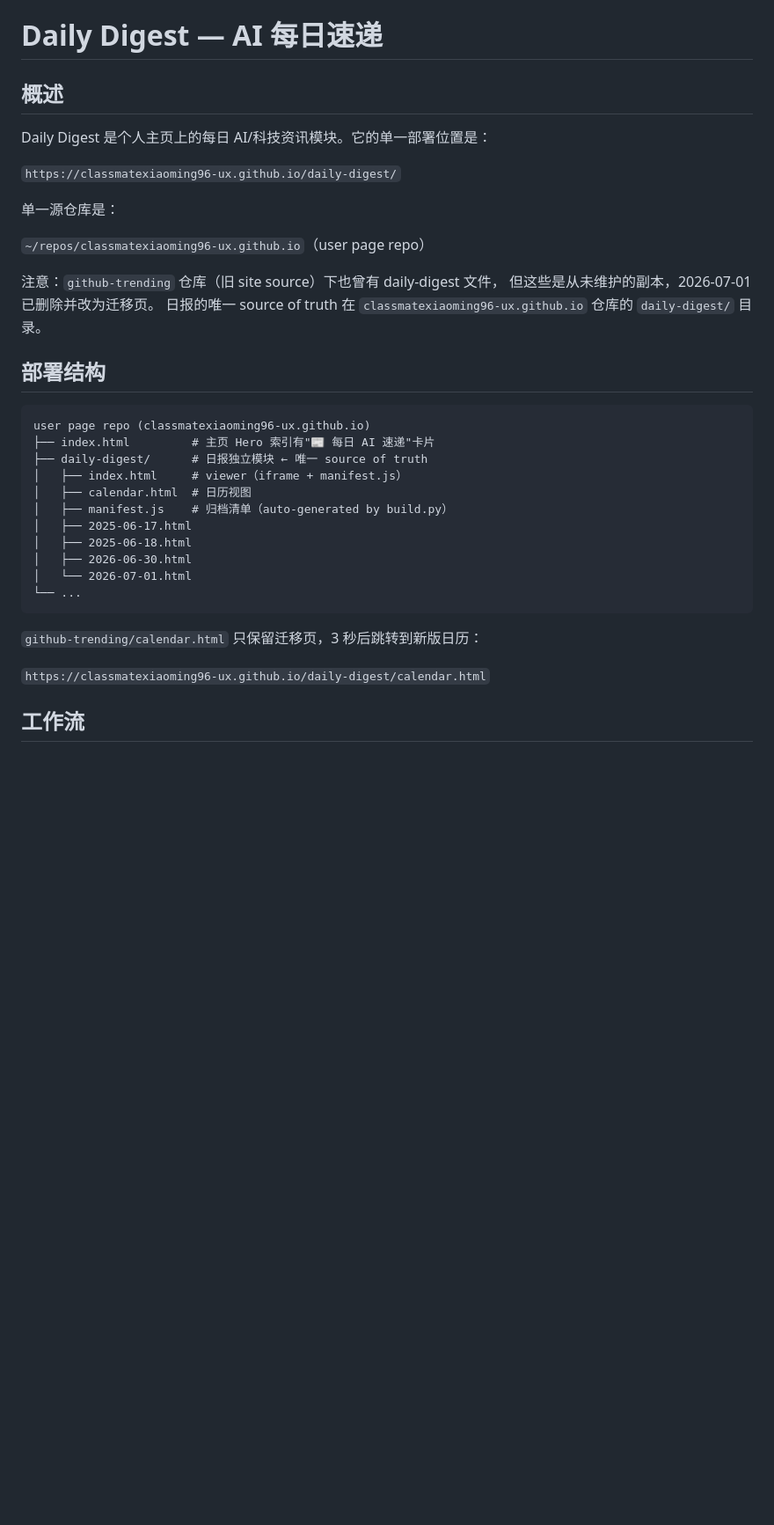
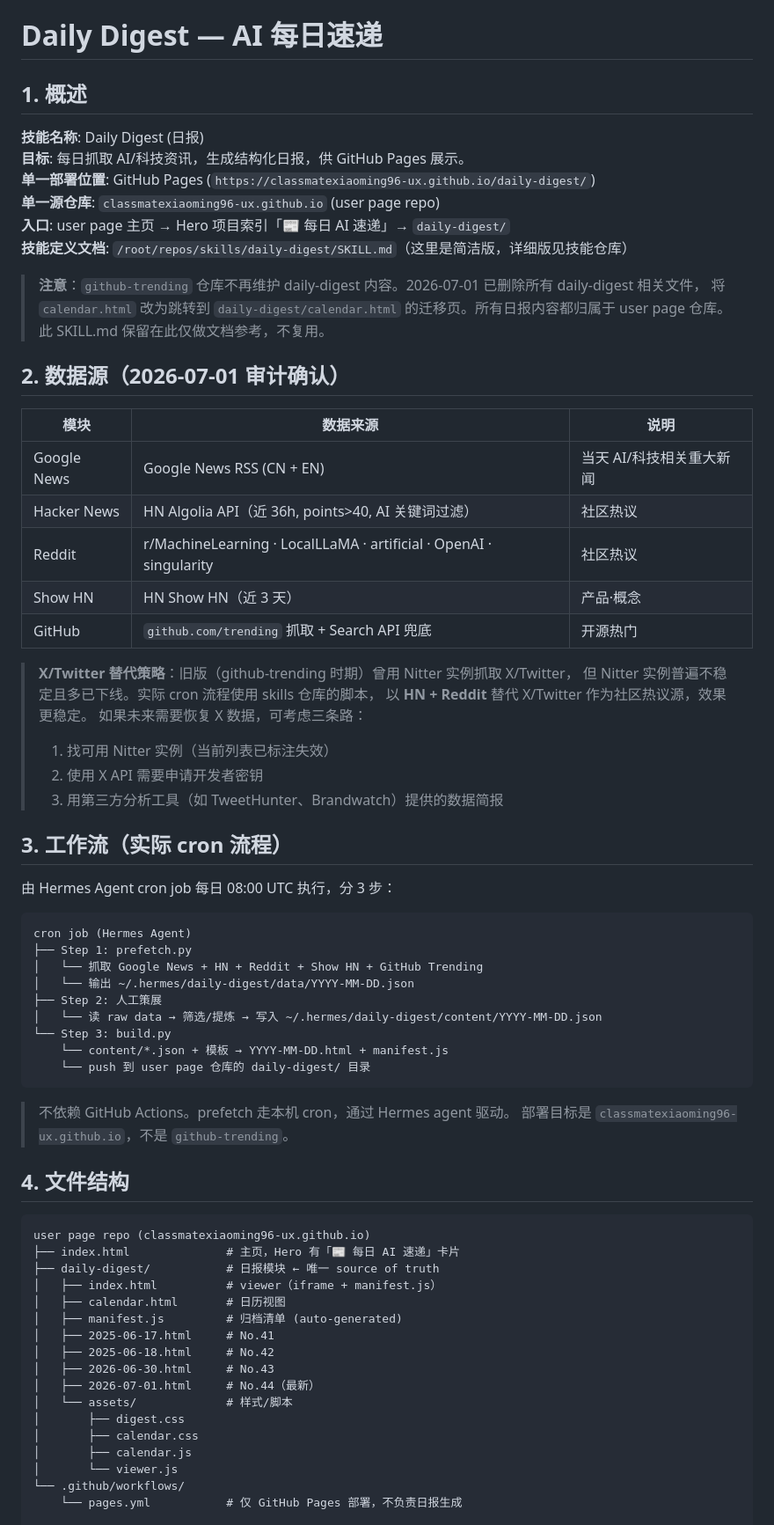
Before and after one commit to classmatexiaoming96-ux/github-trending, a Markdown page: daily-digest/SKILL.md, the part around one of its changes. Shown at 88% size. Drawn GitHub-style; blank space fills up the shorter version.

````diff
--- a/daily-digest/SKILL.md
+++ b/daily-digest/SKILL.md
@@ -1,38 +1,73 @@
 # Daily Digest — AI 每日速递
 
-## 概述
+## 1. 概述
 
-Daily Digest 是个人主页上的每日 AI/科技资讯模块。它的单一部署位置是：
+**技能名称**: Daily Digest (日报)
+**目标**: 每日抓取 AI/科技资讯，生成结构化日报，供 GitHub Pages 展示。
+**单一部署位置**: GitHub Pages (`https://classmatexiaoming96-ux.github.io/daily-digest/`)
+**单一源仓库**: `classmatexiaoming96-ux.github.io` (user page repo)
+**入口**: user page 主页 → Hero 项目索引「📰 每日 AI 速递」→ `daily-digest/`
+**技能定义文档**: `/root/repos/skills/daily-digest/SKILL.md`（这里是简洁版，详细版见技能仓库）
 
-`https://classmatexiaoming96-ux.github.io/daily-digest/`
+> **注意**：`github-trending` 仓库不再维护 daily-digest 内容。2026-07-01 已删除所有 daily-digest 相关文件，
+> 将 `calendar.html` 改为跳转到 `daily-digest/calendar.html` 的迁移页。所有日报内容都归属于 user page 仓库。
+> 此 SKILL.md 保留在此仅做文档参考，不复用。
 
-单一源仓库是：
+## 2. 数据源（2026-07-01 审计确认）
 
-`~/repos/classmatexiaoming96-ux.github.io`（user page repo）
+| 模块 | 数据来源 | 说明 |
+|------|----------|------|
+| Google News | Google News RSS (CN + EN) | 当天 AI/科技相关重大新闻 |
+| Hacker News | HN Algolia API（近 36h, points>40, AI 关键词过滤） | 社区热议 |
+| Reddit | r/MachineLearning · LocalLLaMA · artificial · OpenAI · singularity | 社区热议 |
+| Show HN | HN Show HN（近 3 天） | 产品·概念 |
+| GitHub | `github.com/trending` 抓取 + Search API 兜底 | 开源热门 |
 
-注意：`github-trending` 仓库（旧 site source）下也曾有 daily-digest 文件，
-但这些是从未维护的副本，2026-07-01 已删除并改为迁移页。
-日报的唯一 source of truth 在 `classmatexiaoming96-ux.github.io` 仓库的 `daily-digest/` 目录。
+> **X/Twitter 替代策略**：旧版（github-trending 时期）曾用 Nitter 实例抓取 X/Twitter，
+> 但 Nitter 实例普遍不稳定且多已下线。实际 cron 流程使用 skills 仓库的脚本，
+> 以 **HN + Reddit** 替代 X/Twitter 作为社区热议源，效果更稳定。
+> 如果未来需要恢复 X 数据，可考虑三条路：
+> 1. 找可用 Nitter 实例（当前列表已标注失效）
+> 2. 使用 X API 需要申请开发者密钥
+> 3. 用第三方分析工具（如 TweetHunter、Brandwatch）提供的数据简报
 
-## 部署结构
+## 3. 工作流（实际 cron 流程）
 
-```text
-user page repo (classmatexiaoming96-ux.github.io)
-├── index.html         # 主页 Hero 索引有"📰 每日 AI 速递"卡片
-├── daily-digest/      # 日报独立模块 ← 唯一 source of truth
-│   ├── index.html     # viewer（iframe + manifest.js）
-│   ├── calendar.html  # 日历视图
-│   ├── manifest.js    # 归档清单（auto-generated by build.py）
-│   ├── 2025-06-17.html
-│   ├── 2025-06-18.html
-│   ├── 2026-06-30.html
-│   └── 2026-07-01.html
-└── ...
+由 Hermes Agent cron job 每日 08:00 UTC 执行，分 3 步：
+
+```
+cron job (Hermes Agent)
+├── Step 1: prefetch.py
+│   └── 抓取 Google News + HN + Reddit + Show HN + GitHub Trending
+│   └── 输出 ~/.hermes/daily-digest/data/YYYY-MM-DD.json
+├── Step 2: 人工策展
+│   └── 读 raw data → 筛选/提炼 → 写入 ~/.hermes/daily-digest/content/YYYY-MM-DD.json
+└── Step 3: build.py
+    └── content/*.json + 模板 → YYYY-MM-DD.html + manifest.js
+    └── push 到 user page 仓库的 daily-digest/ 目录
 ```
 
-`github-trending/calendar.html` 只保留迁移页，3 秒后跳转到新版日历：
+> 不依赖 GitHub Actions。prefetch 走本机 cron，通过 Hermes agent 驱动。
+> 部署目标是 `classmatexiaoming96-ux.github.io`，不是 `github-trending`。
 
-`https://classmatexiaoming96-ux.github.io/daily-digest/calendar.html`
+## 4. 文件结构
 
-## 工作流
+```
+user page repo (classmatexiaoming96-ux.github.io)
+├── index.html              # 主页，Hero 有「📰 每日 AI 速递」卡片
+├── daily-digest/           # 日报模块 ← 唯一 source of truth
+│   ├── index.html          # viewer（iframe + manifest.js）
+│   ├── calendar.html       # 日历视图
+│   ├── manifest.js         # 归档清单 (auto-generated)
+│   ├── 2025-06-17.html     # No.41
+│   ├── 2025-06-18.html     # No.42
+│   ├── 2026-06-30.html     # No.43
+│   ├── 2026-07-01.html     # No.44（最新）
+│   └── assets/             # 样式/脚本
+│       ├── digest.css
+│       ├── calendar.css
+│       ├── calendar.js
+│       └── viewer.js
+└── .github/workflows/
+    └── pages.yml           # 仅 GitHub Pages 部署，不负责日报生成
 
````
Also changed, not shown: other parts of daily-digest/SKILL.md (+60 -38 lines).
